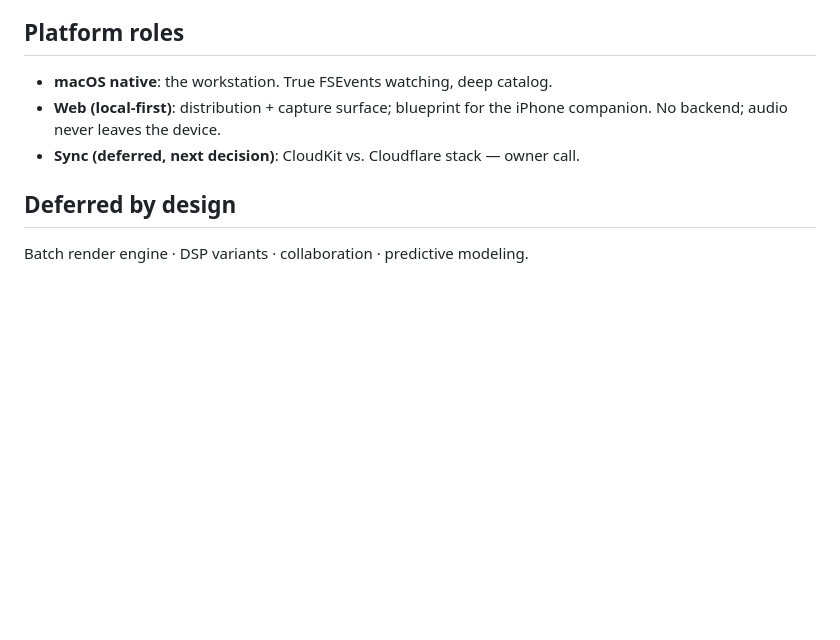
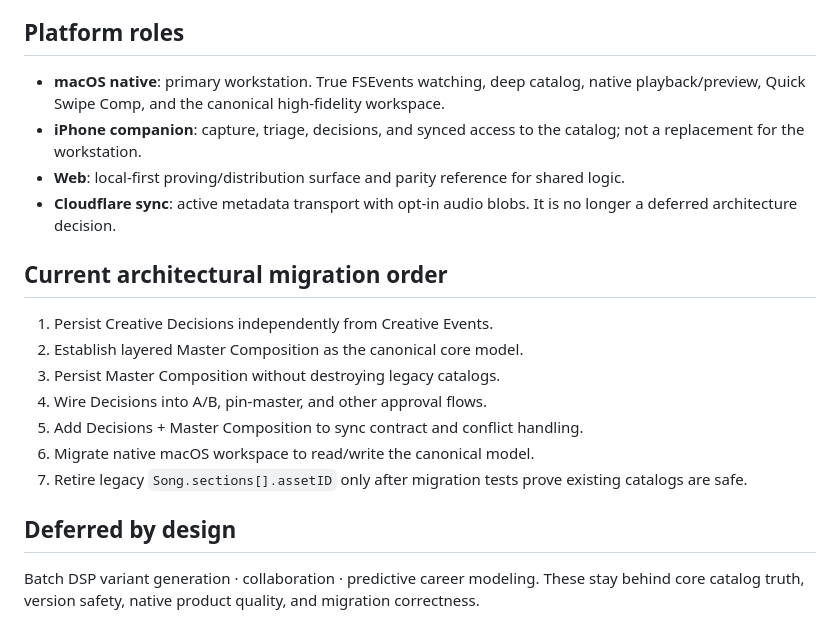
Before and after one commit to astickleyid/artist-os, a Markdown page: Docs/VISION.md, the part around one of its changes. Rendered like a GitHub page; blank space fills up the shorter version.

```diff
--- a/Docs/VISION.md
+++ b/Docs/VISION.md
@@ -56,9 +64,21 @@ Worker (worker/src/index.js) in front of D1 (metadata) + R2 (opt-in audio).
 
 ## Platform roles
-- **macOS native**: the workstation. True FSEvents watching, deep catalog.
-- **Web (local-first)**: distribution + capture surface; blueprint for the
-  iPhone companion. No backend; audio never leaves the device.
-- **Sync (deferred, next decision)**: CloudKit vs. Cloudflare stack — owner call.
+- **macOS native**: primary workstation. True FSEvents watching, deep catalog,
+  native playback/preview, Quick Swipe Comp, and the canonical high-fidelity workspace.
+- **iPhone companion**: capture, triage, decisions, and synced access to the catalog;
+  not a replacement for the workstation.
+- **Web**: local-first proving/distribution surface and parity reference for shared logic.
+- **Cloudflare sync**: active metadata transport with opt-in audio blobs. It is no longer a deferred architecture decision.
+
+## Current architectural migration order
+1. Persist Creative Decisions independently from Creative Events.
+2. Establish layered Master Composition as the canonical core model.
+3. Persist Master Composition without destroying legacy catalogs.
+4. Wire Decisions into A/B, pin-master, and other approval flows.
+5. Add Decisions + Master Composition to sync contract and conflict handling.
+6. Migrate native macOS workspace to read/write the canonical model.
+7. Retire legacy `Song.sections[].assetID` only after migration tests prove existing catalogs are safe.
 
 ## Deferred by design
-Batch render engine · DSP variants · collaboration · predictive modeling.
+Batch DSP variant generation · collaboration · predictive career modeling.
+These stay behind core catalog truth, version safety, native product quality, and migration correctness.
```
Also changed, not shown: other parts of Docs/VISION.md (+27 -19 lines).
